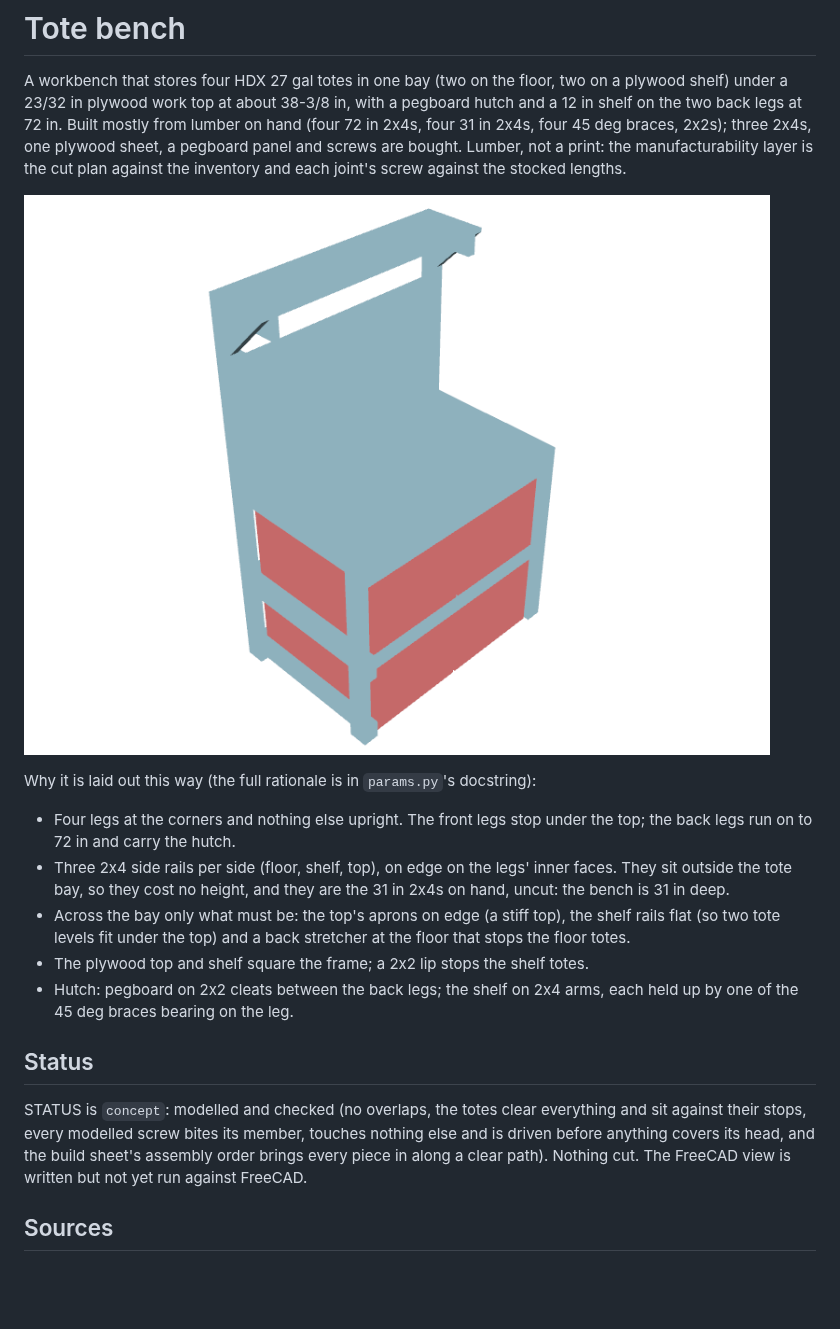
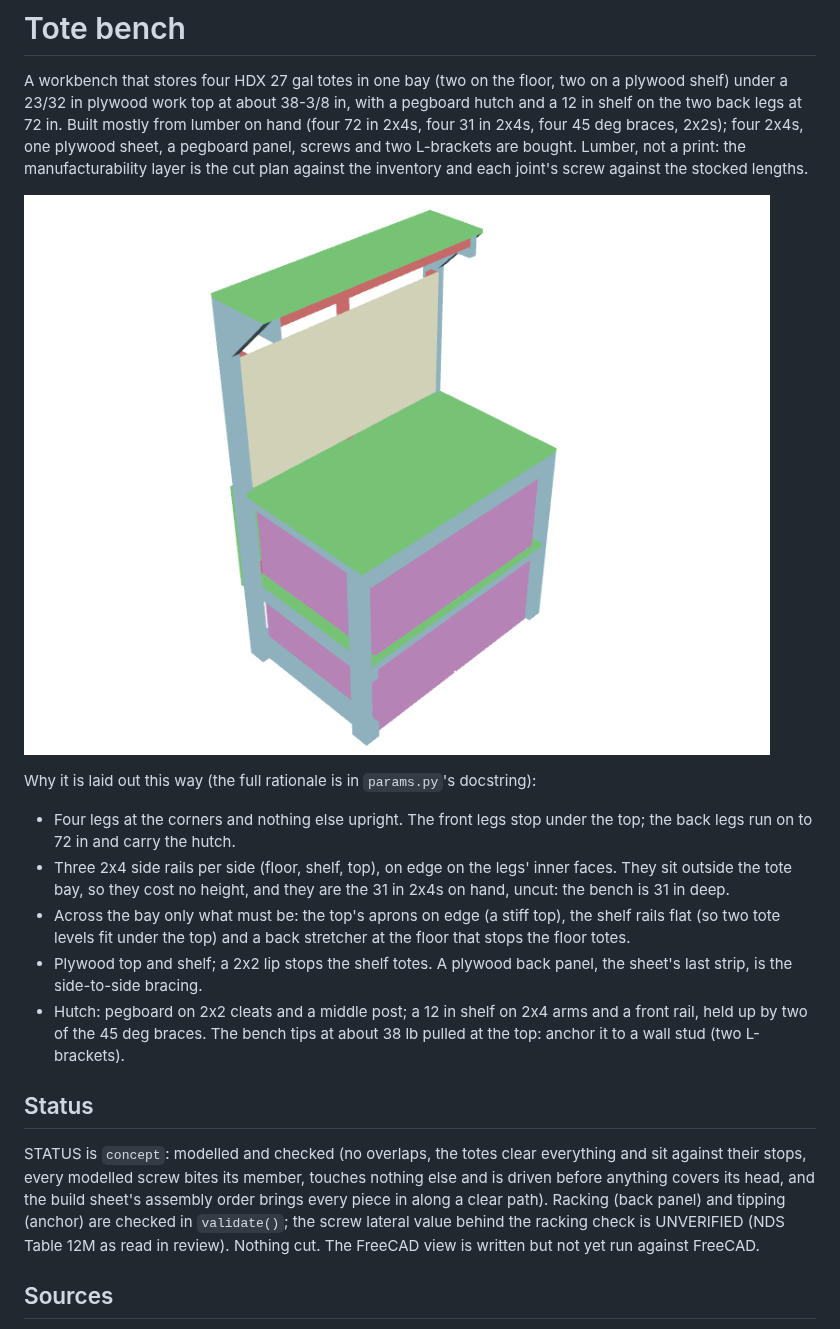
Before and after one commit to mbchisholm/CACAD-Lab, a Markdown page: projects/tote_bench/README.md, the part around the change. Rendered like a GitHub page; pictures changed too: docs/img/tote_bench.png; blank space fills up the shorter version.

```diff
--- a/projects/tote_bench/README.md
+++ b/projects/tote_bench/README.md
@@ -4,8 +4,8 @@ A workbench that stores four HDX 27 gal totes in one bay (two on the floor,
 two on a plywood shelf) under a 23/32 in plywood work top at about 38-3/8 in,
 with a pegboard hutch and a 12 in shelf on the two back legs at 72 in. Built
 mostly from lumber on hand (four 72 in 2x4s, four 31 in 2x4s, four 45 deg
-braces, 2x2s); three 2x4s, one plywood sheet, a pegboard panel and screws
-are bought. Lumber, not a print: the manufacturability layer is the cut plan
+braces, 2x2s); four 2x4s, one plywood sheet, a pegboard panel, screws
+and two L-brackets are bought. Lumber, not a print: the manufacturability layer is the cut plan
 against the inventory and each joint's screw against the stocked lengths.
 
 ![render](../../docs/img/tote_bench.png)
@@ -20,9 +20,11 @@ Why it is laid out this way (the full rationale is in `params.py`'s docstring):
 - Across the bay only what must be: the top's aprons on edge (a stiff top),
   the shelf rails flat (so two tote levels fit under the top) and a back
   stretcher at the floor that stops the floor totes.
-- The plywood top and shelf square the frame; a 2x2 lip stops the shelf totes.
-- Hutch: pegboard on 2x2 cleats between the back legs; the shelf on 2x4 arms,
-  each held up by one of the 45 deg braces bearing on the leg.
+- Plywood top and shelf; a 2x2 lip stops the shelf totes. A plywood back
+  panel, the sheet's last strip, is the side-to-side bracing.
+- Hutch: pegboard on 2x2 cleats and a middle post; a 12 in shelf on 2x4 arms
+  and a front rail, held up by two of the 45 deg braces. The bench tips at
+  about 38 lb pulled at the top: anchor it to a wall stud (two L-brackets).
 
 ## Status
 
@@ -30,7 +32,10 @@ STATUS is `concept`: modelled and checked (no overlaps, the totes clear
 everything and sit against their stops, every modelled screw bites its member,
 touches nothing else and is driven before anything covers its head, and the
 build sheet's assembly order brings every piece in along a clear path).
-Nothing cut. The FreeCAD view is written but not yet run against FreeCAD.
+Racking (back panel) and tipping (anchor) are checked in `validate()`; the
+screw lateral value behind the racking check is UNVERIFIED (NDS Table 12M as
+read in review). Nothing cut. The FreeCAD view is written but not yet run
+against FreeCAD.
 
 ## Sources
 
```
Also changed, not shown: docs/img/tote_bench_back.png (added), docs/img/tote_bench_front.png (deleted), 6 other files.
